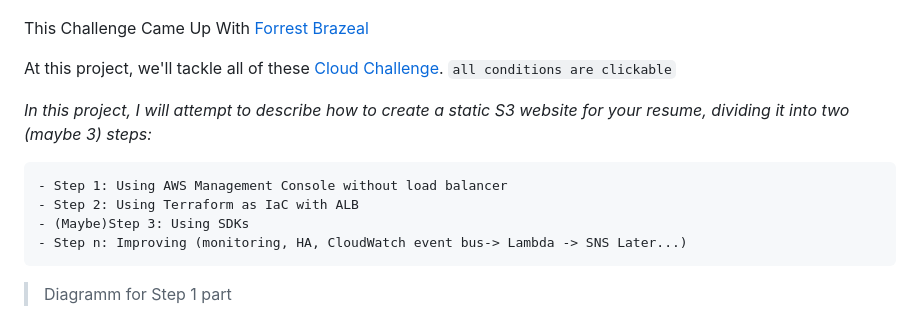
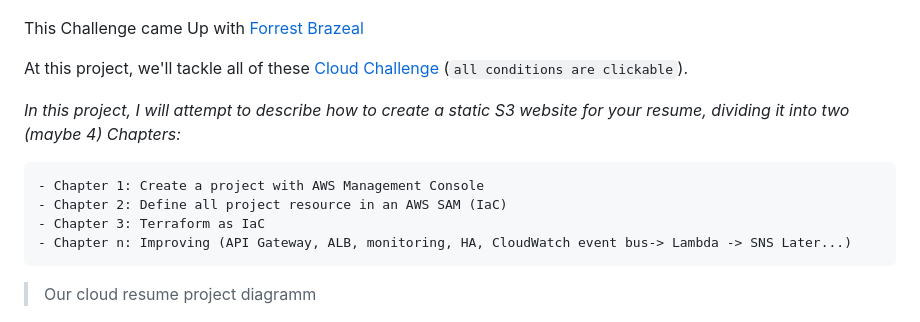
Before and after one commit to sm1lexops/cloud-resume-challenge, a Markdown page: README.md, the part around the change printed below. Drawn GitHub-style.

```diff
--- a/README.md
+++ b/README.md
@@ -9,18 +7,18 @@
 
 ![cloud-resume-challenge](assets/cloud-resume-challenge.png)
 
-This Challenge Came Up With [Forrest Brazeal](https://forrestbrazeal.com/2020/04/23/the-cloud-resume-challenge/)
+This Challenge came Up with [Forrest Brazeal](https://forrestbrazeal.com/2020/04/23/the-cloud-resume-challenge/)
 
-At this project, we'll tackle all of these [Cloud Challenge](https://cloudresumechallenge.dev/docs/the-challenge/aws/). `all conditions are clickable`
+At this project, we'll tackle all of these [Cloud Challenge](https://cloudresumechallenge.dev/docs/the-challenge/aws/) (`all conditions are clickable`).
 
- *In this project, I will attempt to describe how to create a static S3 website for your resume, dividing it into two (maybe 3) steps:*
+ *In this project, I will attempt to describe how to create a static S3 website for your resume, dividing it into two (maybe 4) Chapters:*
 
-    - Step 1: Using AWS Management Console without load balancer
-    - Step 2: Using Terraform as IaC with ALB
-    - (Maybe)Step 3: Using SDKs
-    - Step n: Improving (monitoring, HA, CloudWatch event bus-> Lambda -> SNS Later...)
+    - Chapter 1: Create a project with AWS Management Console
+    - Chapter 2: Define all project resource in an AWS SAM (IaC)
+    - Chapter 3: Terraform as IaC
+    - Chapter n: Improving (API Gateway, ALB, monitoring, HA, CloudWatch event bus-> Lambda -> SNS Later...)
 
-> Diagramm for Step 1 part
+> Our cloud resume project diagramm
 
 ![Cloud Resume Architecture Diagram](assets/cloud-resume-arch.png)
 
```
Also changed, not shown: other parts of README.md (+20 -23 lines), info/chapter_1.md (added, +1 -0 lines), assets/thevopz.jpg (added), info/chapter_2.md (added), info/chapter_3.md (added).
